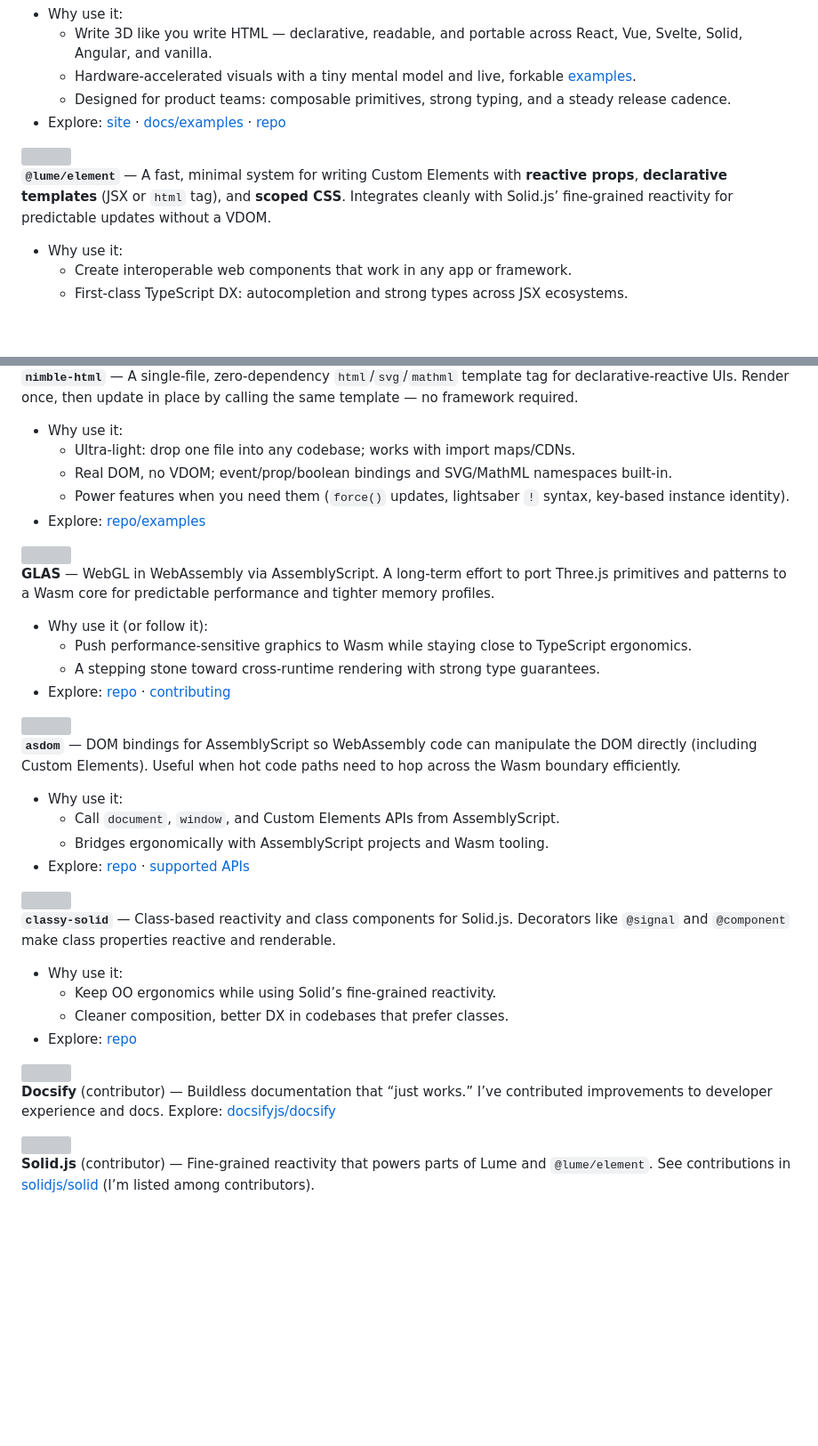
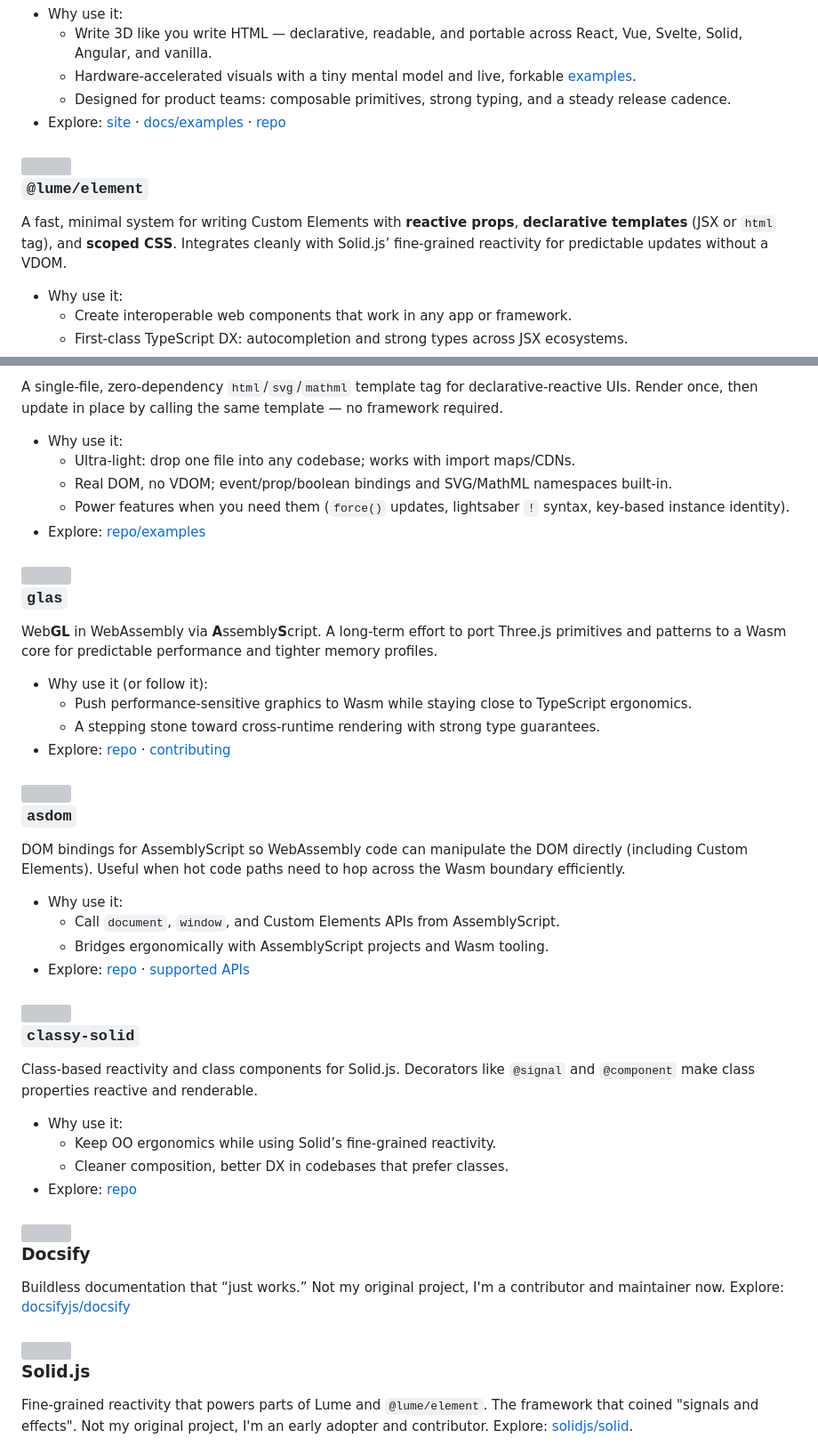
Before and after one commit to trusktr/trusktr, a Markdown page: .github/README.md, 2 parts joined by grey strips. Shown: that part at 89% size. Drawn GitHub-style; folded sections open; blank space fills up the shorter version; grey boxes are pictures that could not be loaded.

Commit message:
Update README formatting and broken images

```diff
--- a/.github/README.md
+++ b/.github/README.md
@@ -86,9 +88,9 @@ Along the way, I've contributed to widely used open-source projects and shipped
   - Designed for product teams: composable primitives, strong typing, and a steady release cadence.
 - Explore: [site](https://lume.io) · [docs/examples](https://docs.lume.io) · [repo](https://github.com/lume/lume)
 
-<img width="300" src="https://placehold.co/20x10/111827/FDE68A.svg?font=poppins&text=%40lume%2Felement" />
+### <img width="300" src="https://placehold.co/20x10/111827/FDE68A.svg?font=poppins&text=%40lume%2Felement" /><br/> `@lume/element`
 
-**`@lume/element`** — A fast, minimal system for writing Custom Elements with **reactive props**, **declarative templates** (JSX or `html` tag), and **scoped CSS**. Integrates cleanly with Solid.js’ fine-grained reactivity for predictable updates without a VDOM.
+A fast, minimal system for writing Custom Elements with **reactive props**, **declarative templates** (JSX or `html` tag), and **scoped CSS**. Integrates cleanly with Solid.js’ fine-grained reactivity for predictable updates without a VDOM.
 
 - Why use it:
   - Create interoperable web components that work in any app or framework.
@@ -101,5 +102,5 @@ Along the way, I've contributed to widely used open-source projects and shipped
 
-**`nimble-html`** — A single-file, zero-dependency `html`/`svg`/`mathml` template tag for declarative-reactive UIs. Render once, then update in place by calling the same template — no framework required.
+A single-file, zero-dependency `html`/`svg`/`mathml` template tag for declarative-reactive UIs. Render once, then update in place by calling the same template — no framework required.
 
 - Why use it:
   - Ultra-light: drop one file into any codebase; works with import maps/CDNs.
@@ -107,38 +108,38 @@ Along the way, I've contributed to widely used open-source projects and shipped
   - Power features when you need them (`force()` updates, lightsaber `!` syntax, key-based instance identity).
 - Explore: [repo/examples](https://github.com/lume/nimble-html)
 
-<img width="300" src="https://placehold.co/20x10/0B132B/E2E8F0.svg?font=poppins&text=GLAS" />
+### <img width="300" src="https://placehold.co/20x10/0B132B/E2E8F0.svg?font=poppins&text=GLAS" /><br /> `glas`
 
-**GLAS** — WebGL in WebAssembly via AssemblyScript. A long-term effort to port Three.js primitives and patterns to a Wasm core for predictable performance and tighter memory profiles.
+Web**GL** in WebAssembly via **A**ssembly**S**cript. A long-term effort to port Three.js primitives and patterns to a Wasm core for predictable performance and tighter memory profiles.
 
 - Why use it (or follow it):
   - Push performance-sensitive graphics to Wasm while staying close to TypeScript ergonomics.
   - A stepping stone toward cross-runtime rendering with strong type guarantees.
 - Explore: [repo](https://github.com/lume/glas) · [contributing](https://github.com/lume/glas/blob/main/.github/CONTRIBUTING.md)
 
-<img width="300" src="https://placehold.co/20x10/7C3AED/F5F3FF.svg?font=poppins&text=asdom" />
+### <img width="300" src="https://placehold.co/20x10/7C3AED/F5F3FF.svg?font=poppins&text=asdom" /><br /> `asdom`
 
-**`asdom`** — DOM bindings for AssemblyScript so WebAssembly code can manipulate the DOM directly (including Custom Elements). Useful when hot code paths need to hop across the Wasm boundary efficiently.
+DOM bindings for AssemblyScript so WebAssembly code can manipulate the DOM directly (including Custom Elements). Useful when hot code paths need to hop across the Wasm boundary efficiently.
 
 - Why use it:
   - Call `document`, `window`, and Custom Elements APIs from AssemblyScript.
   - Bridges ergonomically with AssemblyScript projects and Wasm tooling.
 - Explore: [repo](https://github.com/lume/asdom) · [supported APIs](https://github.com/lume/asdom/blob/main/supported-APIs.md)
 
-<img width="300" src="https://placehold.co/20x10/7C3AED/F5F3FF.svg?font=poppins&text=classy-solid" />
+### <img width="300" src="https://placehold.co/20x10/7C3AED/F5F3FF.svg?font=poppins&text=classy-solid" /><br /> `classy-solid`
 
-**`classy-solid`** — Class-based reactivity and class components for Solid.js. Decorators like `@signal` and `@component` make class properties reactive and renderable.
+Class-based reactivity and class components for Solid.js. Decorators like `@signal` and `@component` make class properties reactive and renderable.
 
 - Why use it:
   - Keep OO ergonomics while using Solid’s fine-grained reactivity.
   - Cleaner composition, better DX in codebases that prefer classes.
 - Explore: [repo](https://github.com/lume/classy-solid)
 
-<img width="300" src="https://repository-images.githubusercontent.com/74260508/944c2000-2b5a-11eb-843f-d853ea98b9c7" />
+### <img width="300" src="https://repository-images.githubusercontent.com/74260508/944c2000-2b5a-11eb-843f-d853ea98b9c7" /><br /> Docsify
 
-**Docsify** (contributor) — Buildless documentation that “just works.” I’ve contributed improvements to developer experience and docs. Explore: [docsifyjs/docsify](https://github.com/docsifyjs/docsify)
+Buildless documentation that “just works.” Not my original project, I'm a contributor and maintainer now. Explore: [docsifyjs/docsify](https://github.com/docsifyjs/docsify)
 
-<img width="300" src="https://www.solidjs.com/og.jpg" />
+### <img width="300" src="https://www.solidjs.com/og.jpg" /><br /> Solid.js
 
-**Solid.js** (contributor) — Fine-grained reactivity that powers parts of Lume and `@lume/element`. See contributions in [solidjs/solid](https://github.com/solidjs/solid) (I’m listed among contributors).
+Fine-grained reactivity that powers parts of Lume and `@lume/element`. The framework that coined "signals and effects". Not my original project, I'm an early adopter and contributor. Explore: [solidjs/solid](https://github.com/solidjs/solid).
 
```
Also changed, not shown: other parts of .github/README.md (+11 -10 lines).
